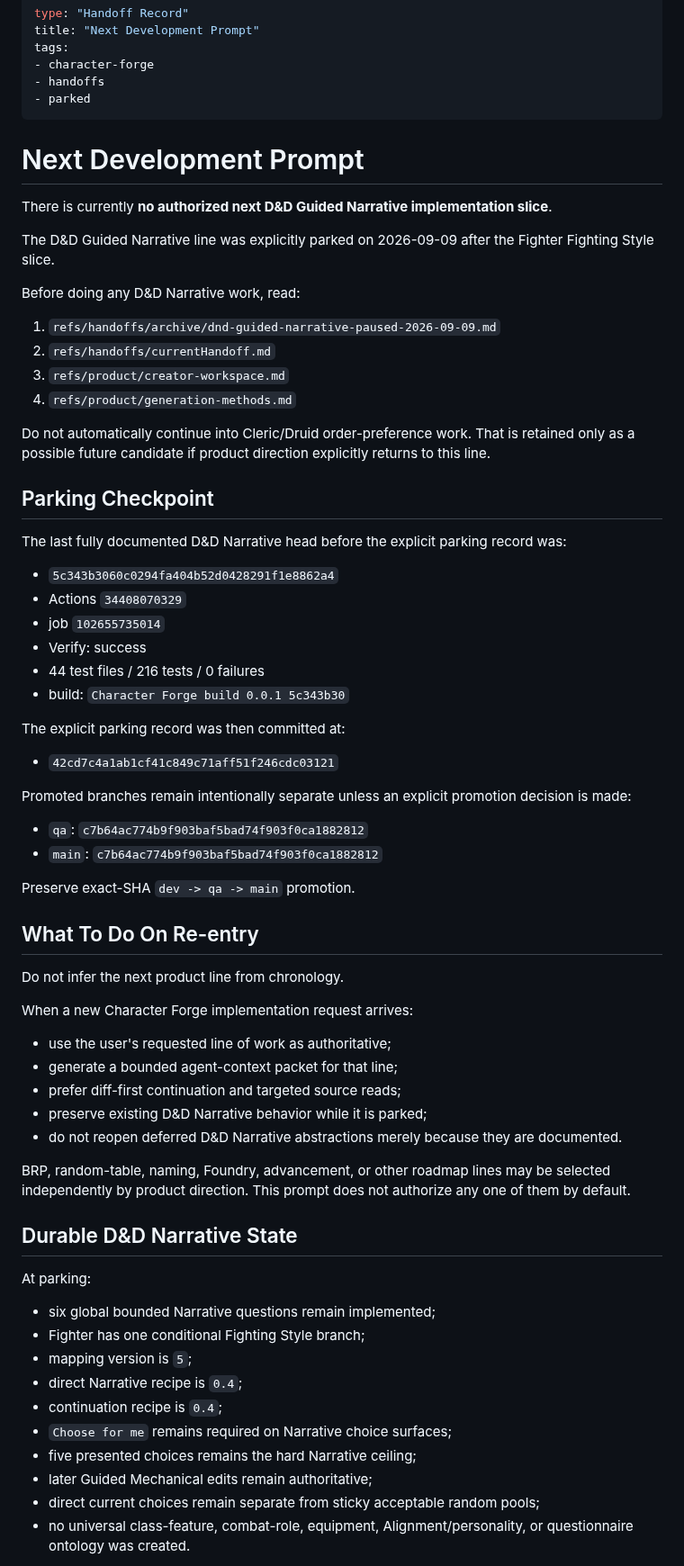
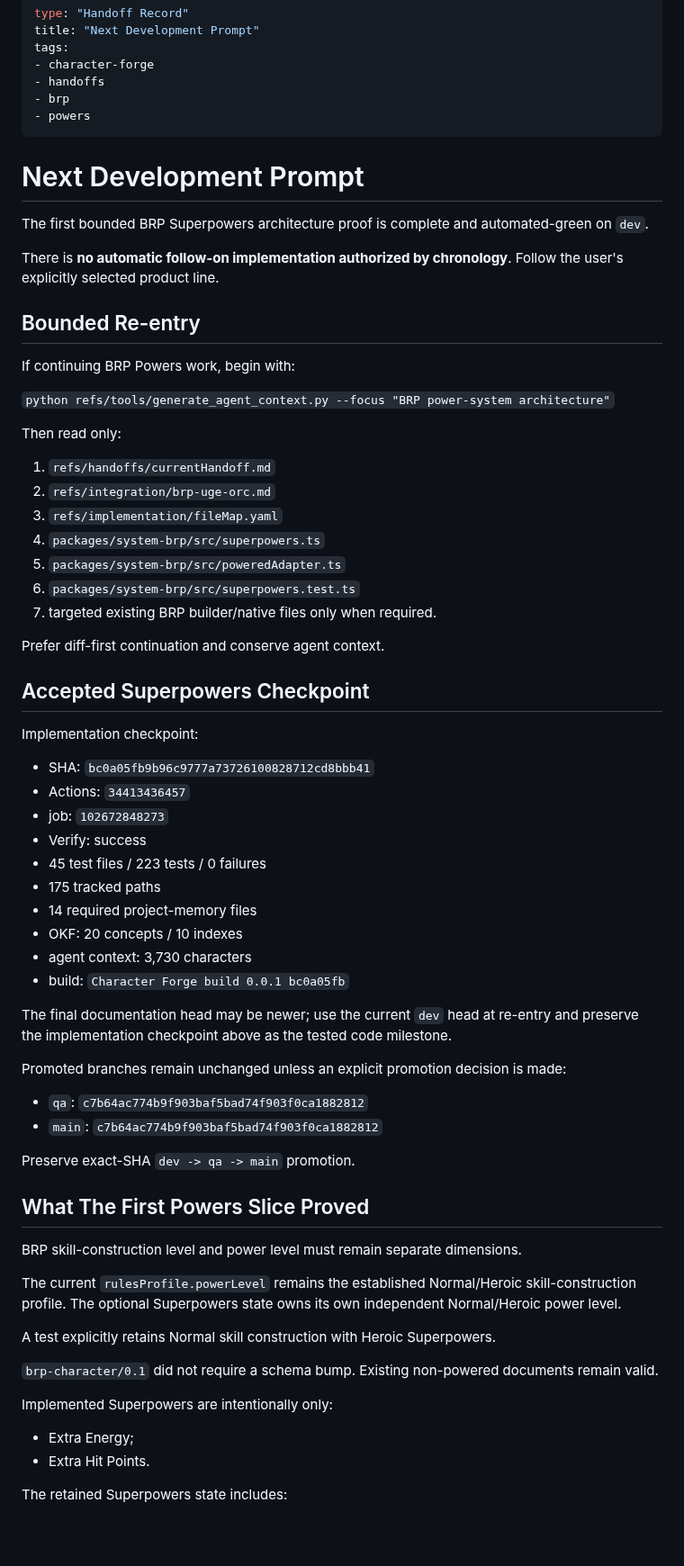
Before and after one commit to Three-Wheeled-Sloth-Studio/Character-Forge, a Markdown page: refs/handoffs/next-dev-prompt.md, the part around one of its changes. Shown at 90% size. Rendered like a GitHub page; blank space fills up the shorter version.

Commit message:
docs: bound BRP Powers follow-up

```diff
--- a/refs/handoffs/next-dev-prompt.md
+++ b/refs/handoffs/next-dev-prompt.md
@@ -4,71 +4,71 @@ title: "Next Development Prompt"
 tags:
 - character-forge
 - handoffs
-- parked
+- brp
+- powers
 ---
 # Next Development Prompt
 
-There is currently **no authorized next D&D Guided Narrative implementation slice**.
+The first bounded BRP Superpowers architecture proof is complete and automated-green on `dev`.
 
-The D&D Guided Narrative line was explicitly parked on 2026-09-09 after the Fighter Fighting Style slice.
+There is **no automatic follow-on implementation authorized by chronology**. Follow the user's explicitly selected product line.
 
-Before doing any D&D Narrative work, read:
+## Bounded Re-entry
 
-1. `refs/handoffs/archive/dnd-guided-narrative-paused-2026-09-09.md`
-2. `refs/handoffs/currentHandoff.md`
-3. `refs/product/creator-workspace.md`
-4. `refs/product/generation-methods.md`
+If continuing BRP Powers work, begin with:
 
-Do not automatically continue into Cleric/Druid order-preference work. That is retained only as a possible future candidate if product direction explicitly returns to this line.
+`python refs/tools/generate_agent_context.py --focus "BRP power-system architecture"`
 
-## Parking Checkpoint
+Then read only:
 
-The last fully documented D&D Narrative head before the explicit parking record was:
+1. `refs/handoffs/currentHandoff.md`
+2. `refs/integration/brp-uge-orc.md`
+3. `refs/implementation/fileMap.yaml`
+4. `packages/system-brp/src/superpowers.ts`
+5. `packages/system-brp/src/poweredAdapter.ts`
+6. `packages/system-brp/src/superpowers.test.ts`
+7. targeted existing BRP builder/native files only when required.
 
-- `5c343b3060c0294fa404b52d0428291f1e8862a4`
-- Actions `34408070329`
-- job `102655735014`
+Prefer diff-first continuation and conserve agent context.
+
+## Accepted Superpowers Checkpoint
+
+Implementation checkpoint:
+
+- SHA: `bc0a05fb9b96c9777a73726100828712cd8bbb41`
+- Actions: `34413436457`
+- job: `102672848273`
 - Verify: success
-- 44 test files / 216 tests / 0 failures
-- build: `Character Forge build 0.0.1 5c343b30`
+- 45 test files / 223 tests / 0 failures
+- 175 tracked paths
+- 14 required project-memory files
+- OKF: 20 concepts / 10 indexes
+- agent context: 3,730 characters
+- build: `Character Forge build 0.0.1 bc0a05fb`
 
-The explicit parking record was then committed at:
+The final documentation head may be newer; use the current `dev` head at re-entry and preserve the implementation checkpoint above as the tested code milestone.
 
-- `42cd7c4a1ab1cf41c849c71aff51f246cdc03121`
-
-Promoted branches remain intentionally separate unless an explicit promotion decision is made:
+Promoted branches remain unchanged unless an explicit promotion decision is made:
 
 - `qa`: `c7b64ac774b9f903baf5bad74f903f0ca1882812`
 - `main`: `c7b64ac774b9f903baf5bad74f903f0ca1882812`
 
 Preserve exact-SHA `dev -> qa -> main` promotion.
 
-## What To Do On Re-entry
+## What The First Powers Slice Proved
 
-Do not infer the next product line from chronology.
+BRP skill-construction level and power level must remain separate dimensions.
 
-When a new Character Forge implementation request arrives:
+The current `rulesProfile.powerLevel` remains the established Normal/Heroic skill-construction profile. The optional Superpowers state owns its own independent Normal/Heroic power level.
 
-- use the user's requested line of work as authoritative;
-- generate a bounded agent-context packet for that line;
-- prefer diff-first continuation and targeted source reads;
-- preserve existing D&D Narrative behavior while it is parked;
-- do not reopen deferred D&D Narrative abstractions merely because they are documented.
+A test explicitly retains Normal skill construction with Heroic Superpowers.
 
-BRP, random-table, naming, Foundry, advancement, or other roadmap lines may be selected independently by product direction. This prompt does not authorize any one of them by default.
+`brp-character/0.1` did not require a schema bump. Existing non-powered documents remain valid.
 
-## Durable D&D Narrative State
+Implemented Superpowers are intentionally only:
 
-At parking:
+- Extra Energy;
+- Extra Hit Points.
 
-- six global bounded Narrative questions remain implemented;
-- Fighter has one conditional Fighting Style branch;
-- mapping version is `5`;
-- direct Narrative recipe is `0.4`;
-- continuation recipe is `0.4`;
-- `Choose for me` remains required on Narrative choice surfaces;
-- five presented choices remains the hard Narrative ceiling;
-- later Guided Mechanical edits remain authoritative;
-- direct current choices remain separate from sticky acceptable random pools;
-- no universal class-feature, combat-role, equipment, Alignment/personality, or questionnaire ontology was created.
+The retained Superpowers state includes:
 
```
Also changed, not shown: other parts of refs/handoffs/next-dev-prompt.md (+49 -2 lines).
